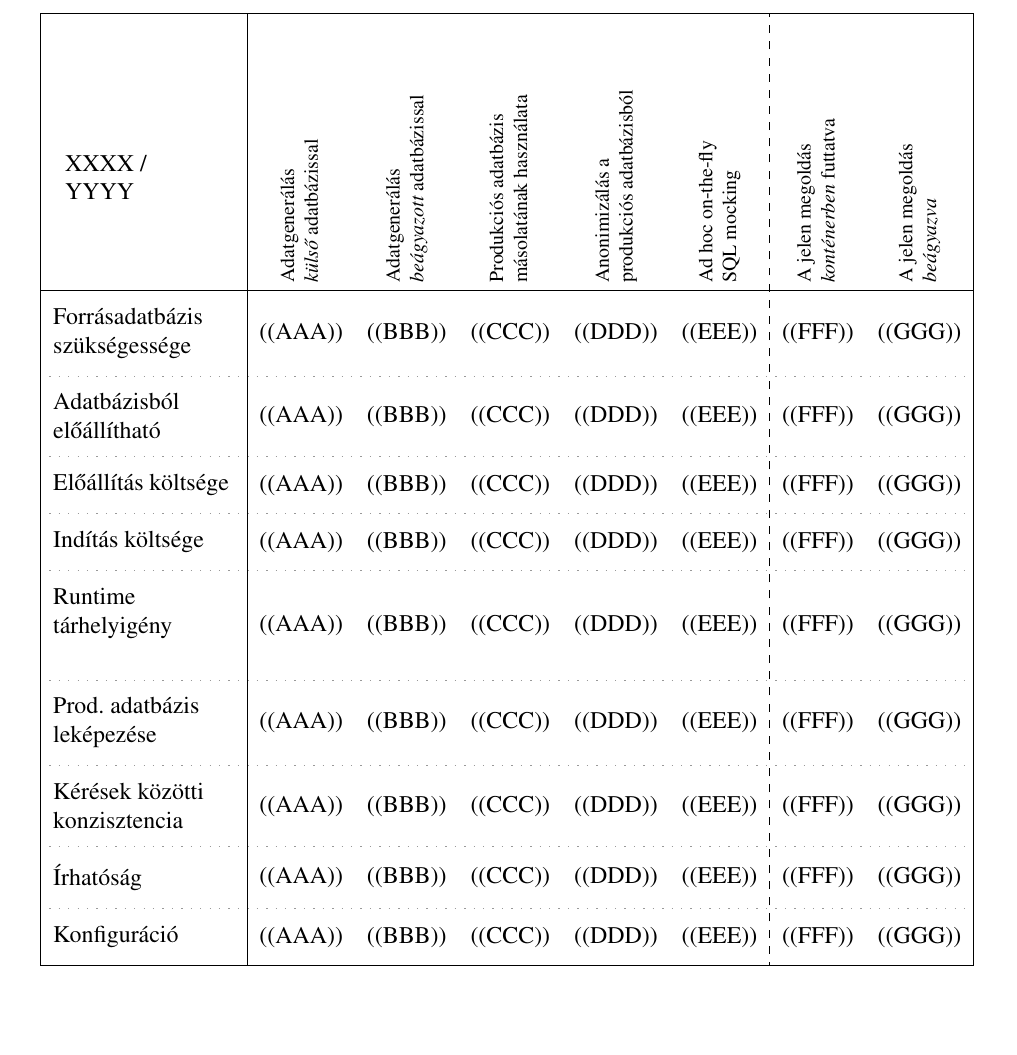
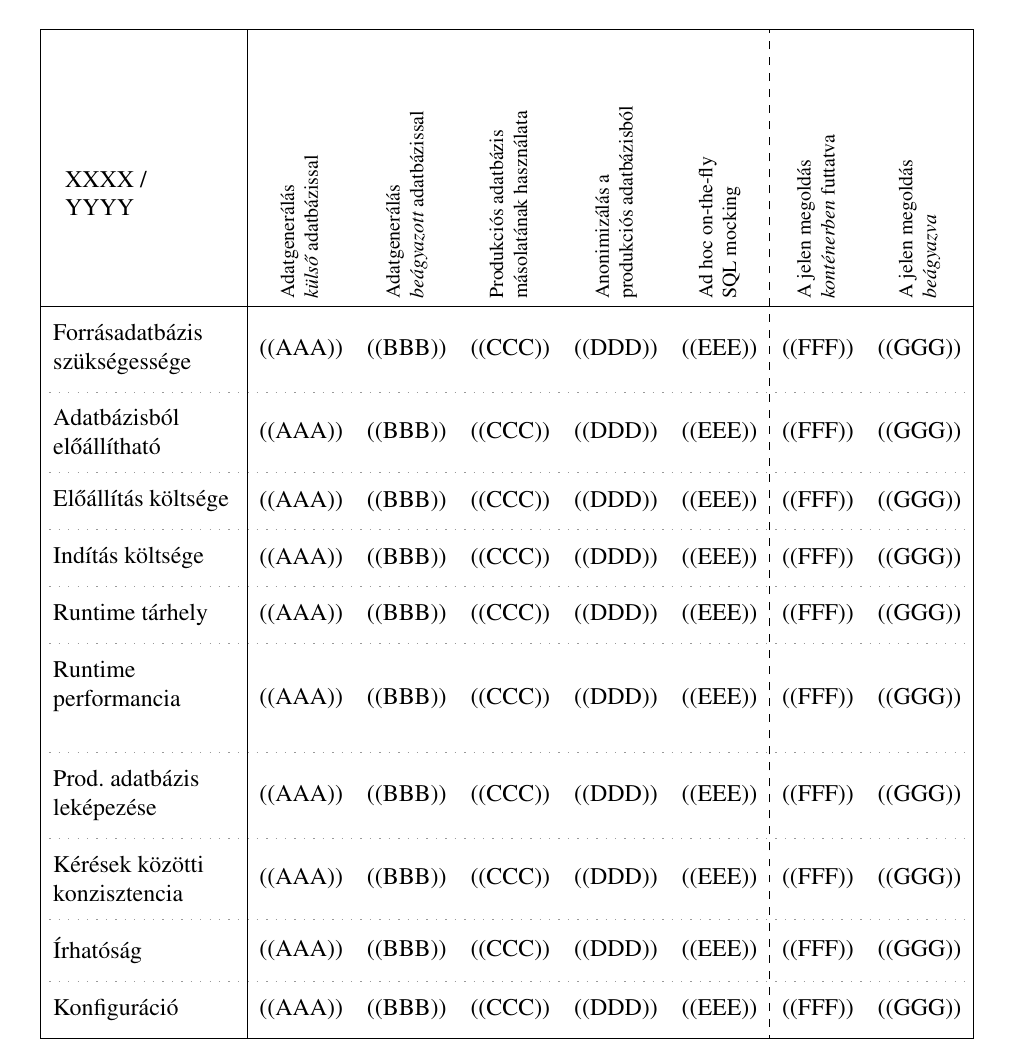
Before and after one commit to davidsusu/holodb-tdk, a LaTeX thesis (dolgozat/src/index.tex): part of page 16 of 32, cut so that both start at the same text, the shorter picture padded with empty space. Compiled offline with pdfLaTeX.

Commit message:
Updated: 1 file changed, 10 insertions(+), 1 deletion(-)
M  dolgozat/src/index.tex

```diff
--- a/dolgozat/src/index.tex
+++ b/dolgozat/src/index.tex
@@ -475,7 +475,16 @@ A következő táblázat összehasonlítja megközelítéseim és a már említe
     ((FFF)) &
     ((GGG)) \\
   \hdashline[0.7pt/4pt]
-  \parbox{\comptableleftwidth}{\rhpad Runtime tárhelyigény \rhpad} &
+  \parbox{\comptableleftwidth}{\rhpad Runtime tárhely \rhpad} &
+    ((AAA)) &
+    ((BBB)) &
+    ((CCC)) &
+    ((DDD)) &
+    ((EEE)) &
+    ((FFF)) &
+    ((GGG)) \\
+  \hdashline[0.7pt/4pt]
+  \parbox{\comptableleftwidth}{\rhpad Runtime performancia \rhpad} &
     ((AAA)) &
     ((BBB)) &
     ((CCC)) &
```
